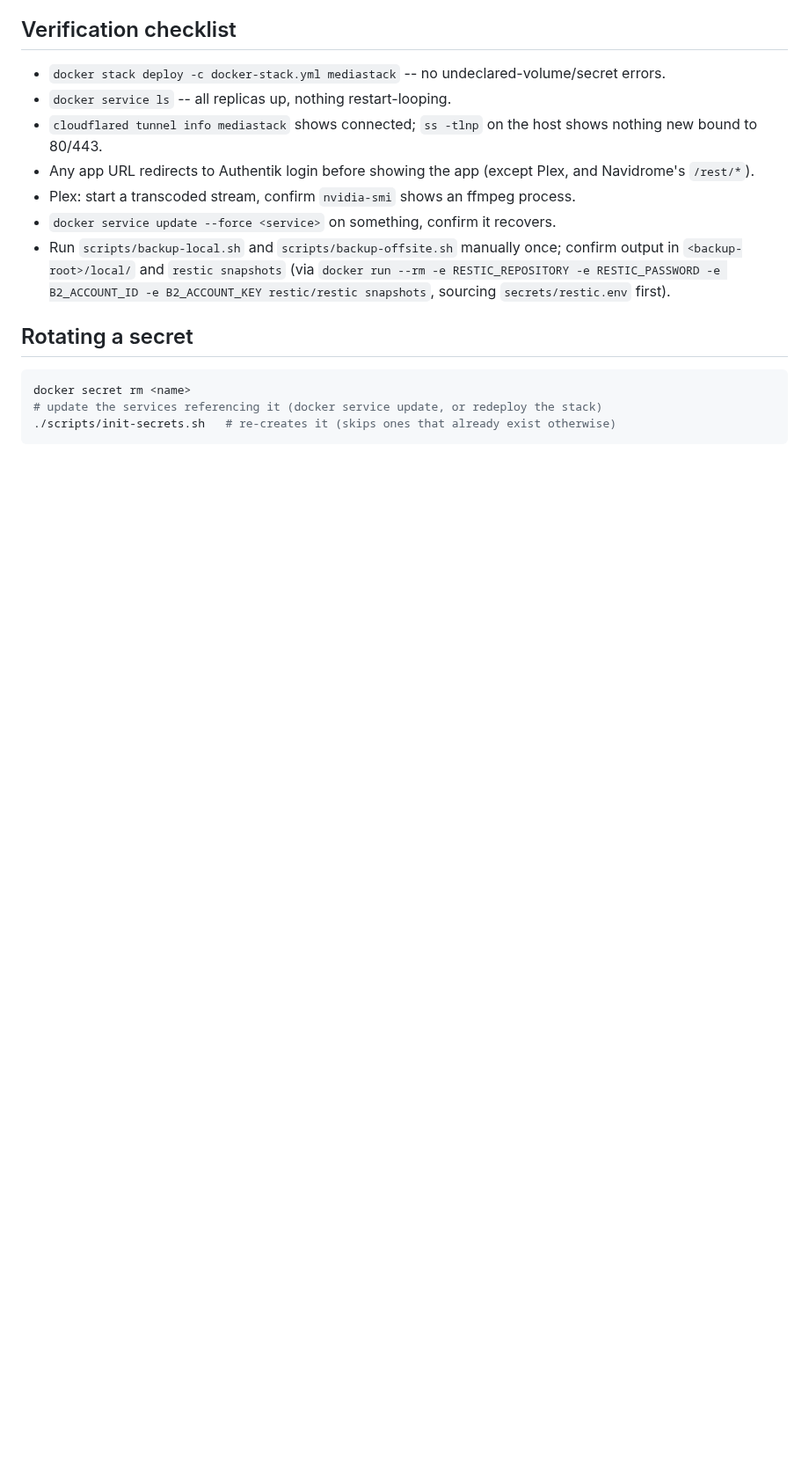
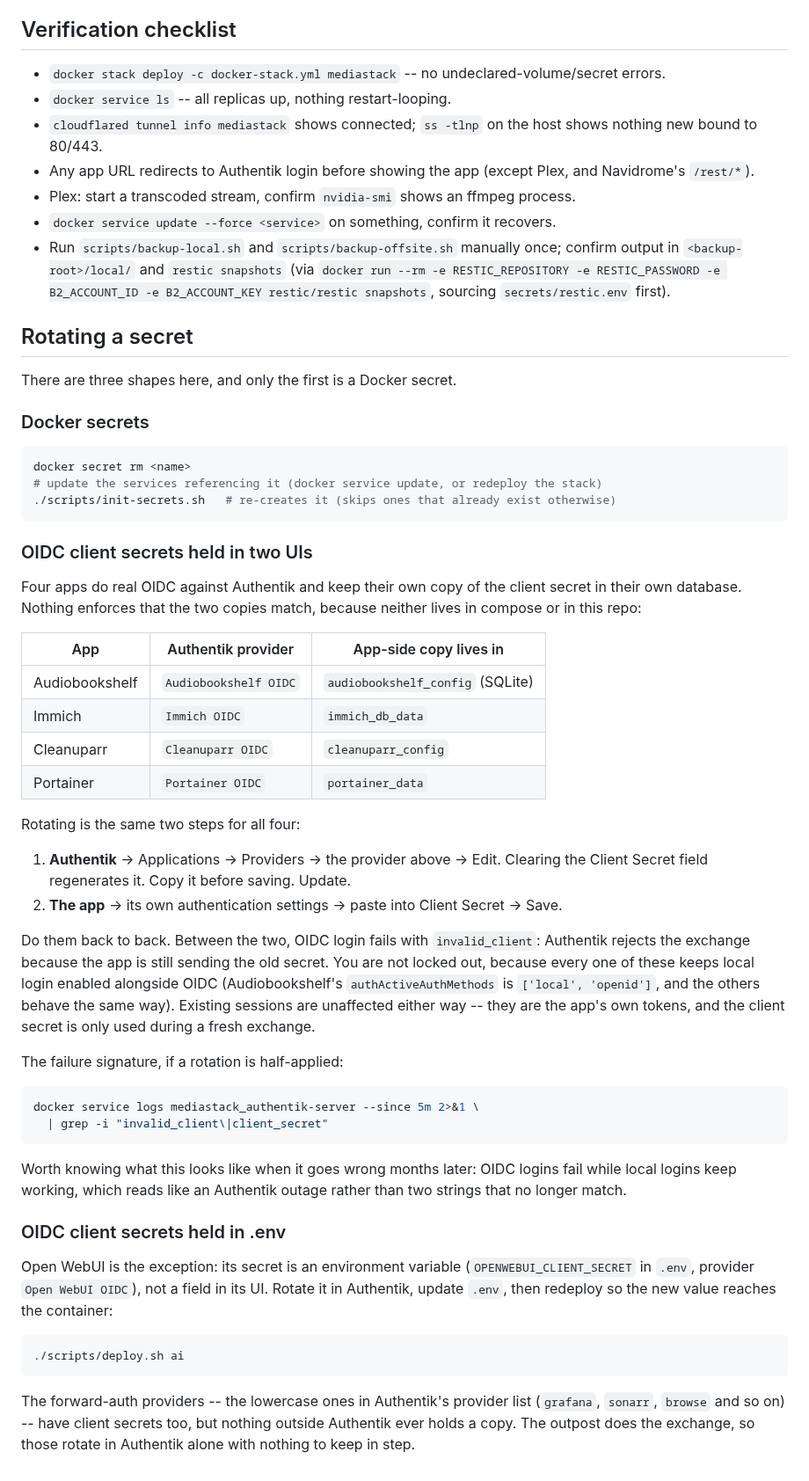
Before and after one commit to numbawon/C2MediaServerStack, a Markdown page: README.md, the part around the change. Shown at 88% size. GitHub-like rendering; blank space fills up the shorter version.

Commit message:
Document how to rotate the OIDC client secrets
"Rotating a secret" only covered Docker secrets, which is one of three
shapes in this stack and not the one most likely to be got wrong.

Four apps do real OIDC against Authentik and keep their own copy of the
client secret in their own database: Audiobookshelf, Immich, Cleanuparr
and Portainer. Nothing enforces that the two copies match, since neither
lives in compose nor in this repo, so a half-applied rotation leaves them
silently diverged.

Records the two-step procedure, the fact that local login stays available
throughout so a botched rotation cannot lock you out, that existing
sessions survive because the secret is only used during a fresh exchange,
and the invalid_client signature to grep for. Also notes what the failure
looks like months later: OIDC logins failing while local logins work,
which reads like an Authentik outage rather than two strings that no
longer match.

Open WebUI is called out separately because its secret is an environment
variable rather than a UI field, so it rotates through .env and a
redeploy. The forward-auth providers are noted as having nothing to keep
in step, since only Authentik holds their secret.

````diff
--- a/README.md
+++ b/README.md
@@ -2122,8 +2122,70 @@ iOS notification-service-extension fetch.
 
 ## Rotating a secret
 
+There are three shapes here, and only the first is a Docker secret.
+
+### Docker secrets
+
 ```bash
 docker secret rm <name>
 # update the services referencing it (docker service update, or redeploy the stack)
 ./scripts/init-secrets.sh   # re-creates it (skips ones that already exist otherwise)
 ```
+
+### OIDC client secrets held in two UIs
+
+Four apps do real OIDC against Authentik and keep their own copy of the
+client secret in their own database. Nothing enforces that the two copies
+match, because neither lives in compose or in this repo:
+
+| App | Authentik provider | App-side copy lives in |
+|---|---|---|
+| Audiobookshelf | `Audiobookshelf OIDC` | `audiobookshelf_config` (SQLite) |
+| Immich | `Immich OIDC` | `immich_db_data` |
+| Cleanuparr | `Cleanuparr OIDC` | `cleanuparr_config` |
+| Portainer | `Portainer OIDC` | `portainer_data` |
+
+Rotating is the same two steps for all four:
+
+1. **Authentik** -> Applications -> Providers -> the provider above ->
+   Edit. Clearing the Client Secret field regenerates it. Copy it before
+   saving. Update.
+2. **The app** -> its own authentication settings -> paste into Client
+   Secret -> Save.
+
+Do them back to back. Between the two, OIDC login fails with
+`invalid_client`: Authentik rejects the exchange because the app is still
+sending the old secret. You are not locked out, because every one of
+these keeps local login enabled alongside OIDC (Audiobookshelf's
+`authActiveAuthMethods` is `['local', 'openid']`, and the others behave
+the same way). Existing sessions are unaffected either way -- they are
+the app's own tokens, and the client secret is only used during a fresh
+exchange.
+
+The failure signature, if a rotation is half-applied:
+
+```bash
+docker service logs mediastack_authentik-server --since 5m 2>&1 \
+  | grep -i "invalid_client\|client_secret"
+```
+
+Worth knowing what this looks like when it goes wrong months later: OIDC
+logins fail while local logins keep working, which reads like an
+Authentik outage rather than two strings that no longer match.
+
+### OIDC client secrets held in .env
+
+Open WebUI is the exception: its secret is an environment variable
+(`OPENWEBUI_CLIENT_SECRET` in `.env`, provider `Open WebUI OIDC`), not a
+field in its UI. Rotate it in Authentik, update `.env`, then redeploy so
+the new value reaches the container:
+
+```bash
+./scripts/deploy.sh ai
+```
+
+The forward-auth providers -- the lowercase ones in Authentik's provider
+list (`grafana`, `sonarr`, `browse` and so on) -- have client secrets
+too, but nothing outside Authentik ever holds a copy. The outpost does
+the exchange, so those rotate in Authentik alone with nothing to keep in
+step.
````
